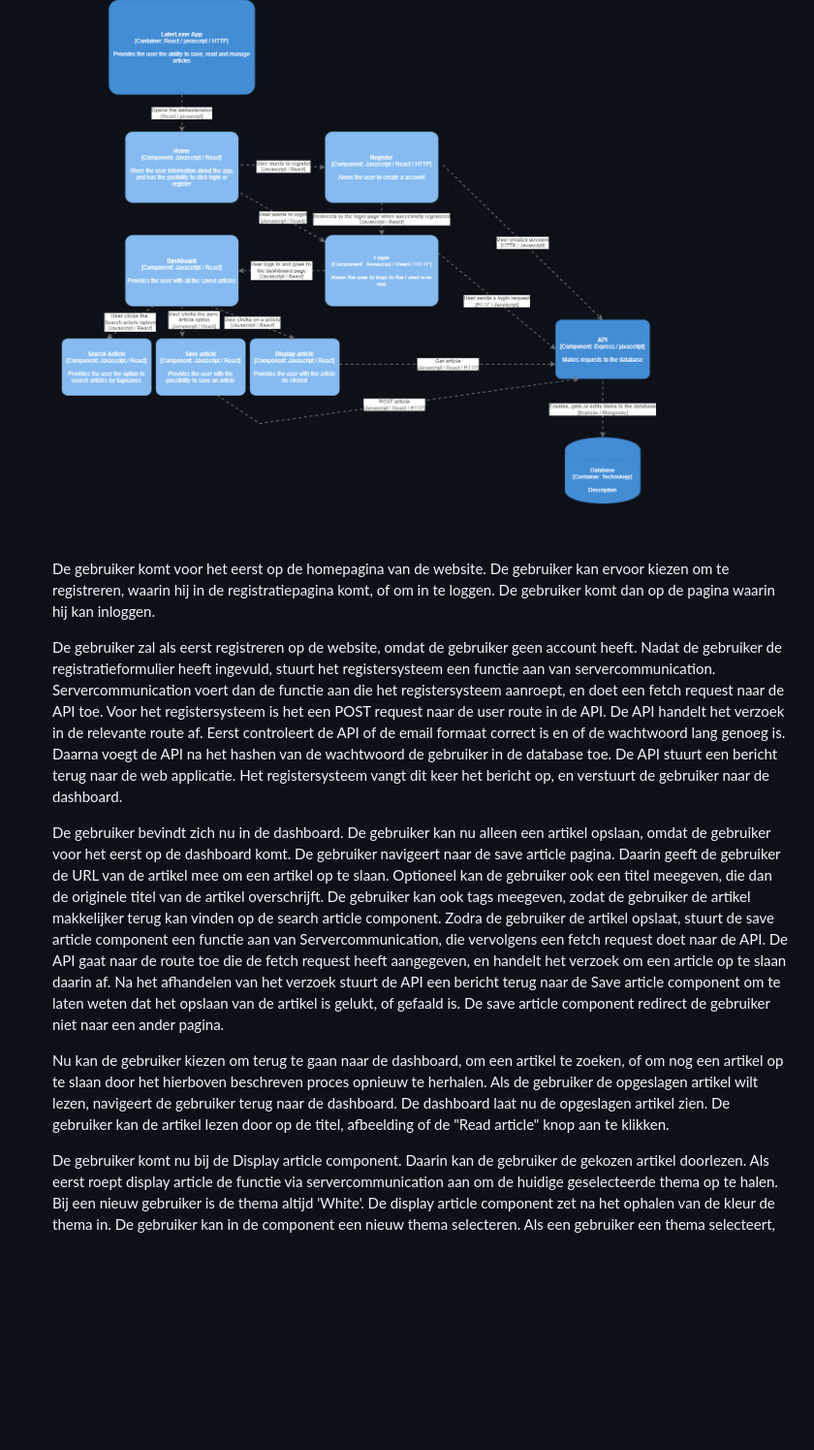
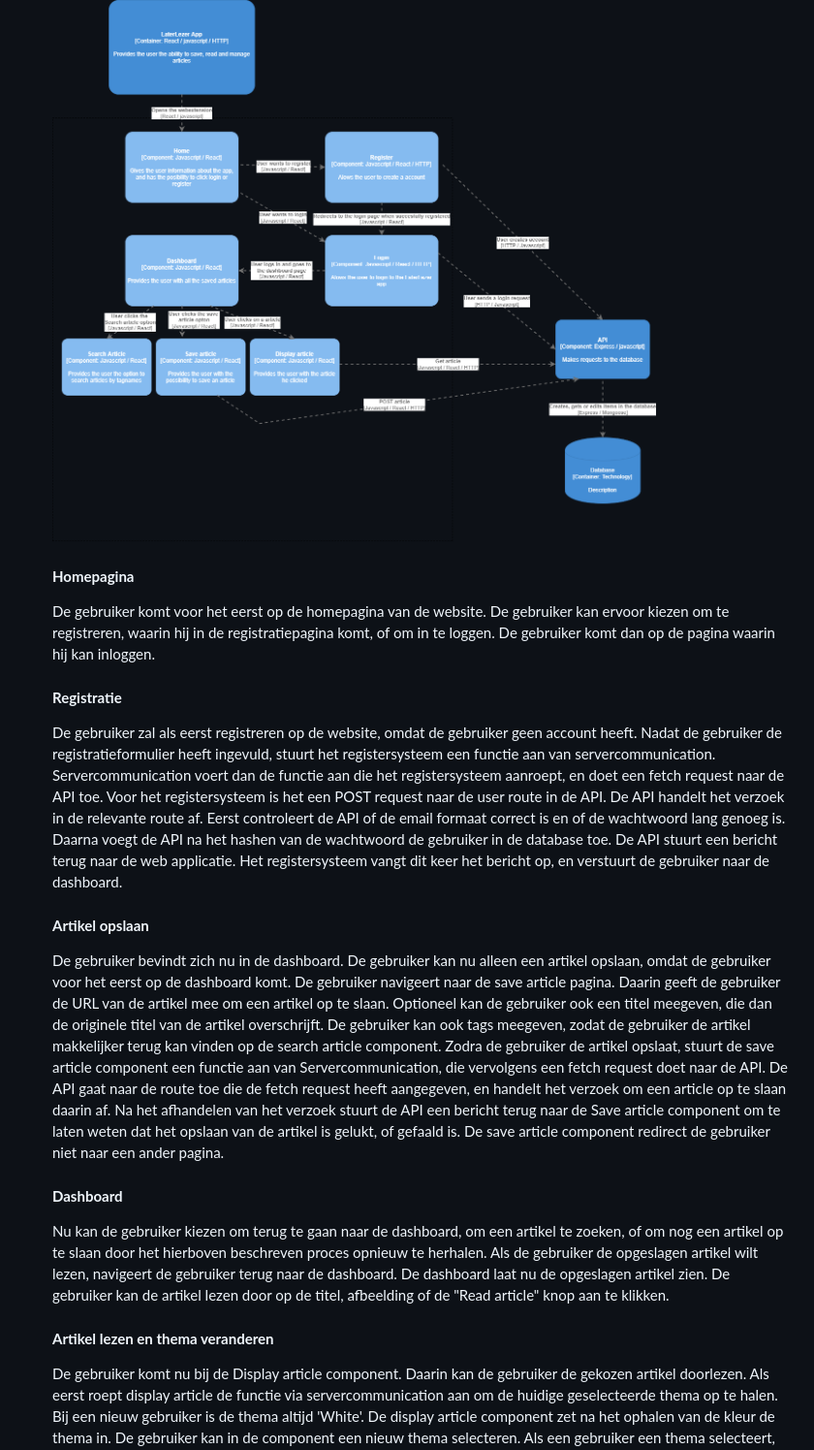
Before and after one commit to Kafune/sep2020-project-pardellos, a Markdown page: software guidebook/software_guidebook.md, the part around the change printed below. Shown: that part at 97% size. Rendered like a GitHub page; blank space fills up the shorter version.

```diff
--- a/software guidebook/software_guidebook.md
+++ b/software guidebook/software_guidebook.md
@@ -106,14 +108,19 @@ Door het lezen van dit hoofdstuk krijg je een beter beeld van hoe de structuur v
     ### LaterLezer app view
     ![Component_Laterlezer_app.png](Component_Laterlezer_app.png)
 
+    #### **Homepagina**
     De gebruiker komt voor het eerst op de homepagina van de website. De gebruiker kan ervoor kiezen om te registreren, waarin hij in de registratiepagina komt, of om in te loggen. De gebruiker komt dan op de pagina waarin hij kan inloggen.
 
+    #### **Registratie**
     De gebruiker zal als eerst registreren op de website, omdat de gebruiker geen account heeft. Nadat de gebruiker de registratieformulier heeft ingevuld, stuurt het registersysteem een functie aan van servercommunication. Servercommunication voert dan de functie aan die het registersysteem aanroept, en doet een fetch request naar de API toe. Voor het registersysteem is het een POST request naar de user route in de API. De API handelt het verzoek in de relevante route af. Eerst controleert de API of de email formaat correct is en of de wachtwoord lang genoeg is. Daarna voegt de API na het hashen van de wachtwoord de gebruiker in de database toe. De API stuurt een bericht terug naar de web applicatie. Het registersysteem vangt dit keer het bericht op, en verstuurt de gebruiker naar de dashboard.
 
+    #### **Artikel opslaan**
     De gebruiker bevindt zich nu in de dashboard. De gebruiker kan nu alleen een artikel opslaan, omdat de gebruiker voor het eerst op de dashboard komt. De gebruiker navigeert naar de save article pagina. Daarin geeft de gebruiker de URL van de artikel mee om een artikel op te slaan. Optioneel kan de gebruiker ook een titel meegeven, die dan de originele titel van de artikel overschrijft. De gebruiker kan ook tags meegeven, zodat de gebruiker de artikel makkelijker terug kan vinden op de search article component. Zodra de gebruiker de artikel opslaat, stuurt de save article component een functie aan van Servercommunication, die vervolgens een fetch request doet naar de API. De API gaat naar de route toe die de fetch request heeft aangegeven, en handelt het verzoek om een article op te slaan daarin af. Na het afhandelen van het verzoek stuurt de API een bericht terug naar de Save article component om te laten weten dat het opslaan van de artikel is gelukt, of gefaald is. De save article component redirect de gebruiker niet naar een ander pagina.
 
+    #### **Dashboard**
     Nu kan de gebruiker kiezen om terug te gaan naar de dashboard, om een artikel te zoeken, of om nog een artikel op te slaan door het hierboven beschreven proces opnieuw te herhalen. Als de gebruiker de opgeslagen artikel wilt lezen, navigeert de gebruiker terug naar de dashboard. De dashboard laat nu de opgeslagen artikel zien. De gebruiker kan de artikel lezen door op de titel, afbeelding of de "Read article" knop aan te klikken.
 
+    #### **Artikel lezen en thema veranderen**
     De gebruiker komt nu bij de Display article component. Daarin kan de gebruiker de gekozen artikel doorlezen. Als eerst roept display article de functie via servercommunication aan om de huidige geselecteerde thema op te halen. Bij een nieuw gebruiker is de thema altijd 'White'. De display article component zet na het ophalen van de kleur de thema in. De gebruiker kan in de component een nieuw thema selecteren. Als een gebruiker een thema selecteert, dan kan de gebruiker de geselecteerde thema bekijken. De gebruiker kan ervoor kiezen om de thema op te slaan, een ander thema te selecteren, of het kiezen van een thema te annuleren. Bij het selecteren van een thema doet de display article component nog geen verzoek naar de API. Op het moment dat de gebruiker niet zijn thema wilt wijzigen door op annuleren te klikken, of buiten de themaopties menu te klikken, doet de display article component nog een request naar de API om de huidige opgeslagen kleur op te halen, en deze opnieuw in te stellen aan de component. Als de gebruiker een nieuw thema selecteert en opslaat door op opslaan te klikken, dan roept de display article component een functie in servercommunication aan, die vervolgens de fetch request naar de API doet om de nieuwe kleur te zetten. Zodra de API een bericht terug stuurt naar de display article component, stelt dit component het nieuwe thema in, zodat de gebruiker een nieuwe thema krijgt om de artikel te lezen.
 
     Naast het instellen van de thema kan de gebruiker ook naar de pagina van de originele artikel navigeren waar de gebruiker de artikel vandaan heeft gehaald. Er is op dat moment naast de vorige knop in de browser of het handmatig invoeren van de website URL geen manier om terug te gaan naar de display artikel component.
```
Also changed, not shown: other parts of software guidebook/software_guidebook.md (+5 -0 lines), software guidebook/c4-modellen-Web_App-component-v2.png, 2 other files.
